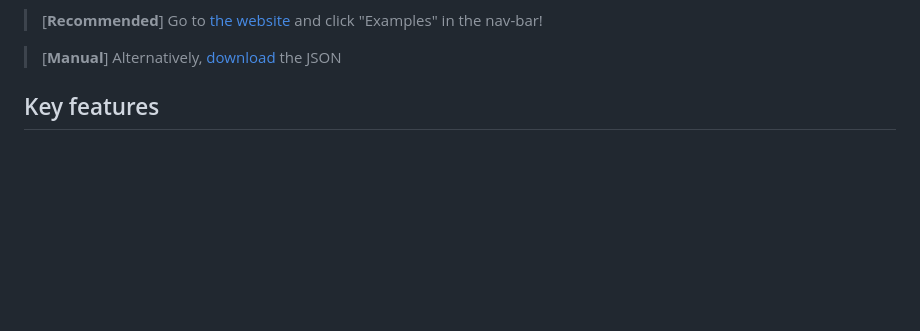
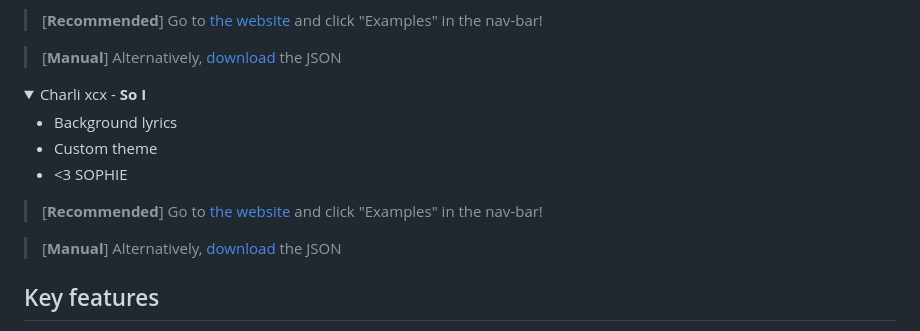
Before and after one commit to sippedaway/applemusic-lyrics-editor, a Markdown page: README.md, the part around the change. Drawn GitHub-style; folded sections open; blank space fills up the shorter version.

Commit message:
1.9 / README

```diff
--- a/README.md
+++ b/README.md
@@ -72,6 +72,18 @@ Every new update I create lyrics for a new song during the update development!
 > [**Recommended**] Go to [the website](https://projects.sipped.org/) and click "Examples" in the nav-bar!
 
 > [**Manual**] Alternatively, [download](https://raw.githubusercontent.com/sippedaway/applemusic-lyrics-editor/refs/heads/main/examples/The%20Fate%20of%20Ophelia.json) the JSON
+</details>
+<details>
+<summary>Charli xcx - <b>So I</b></summary>
+
+- Background lyrics
+- Custom theme
+- <3 SOPHIE
+
+> [**Recommended**] Go to [the website](https://projects.sipped.org/) and click "Examples" in the nav-bar!
+
+> [**Manual**] Alternatively, [download](https://raw.githubusercontent.com/sippedaway/applemusic-lyrics-editor/refs/heads/main/examples/So%20I.json) the JSON
+
 </details>
 
 ## Key features
```
